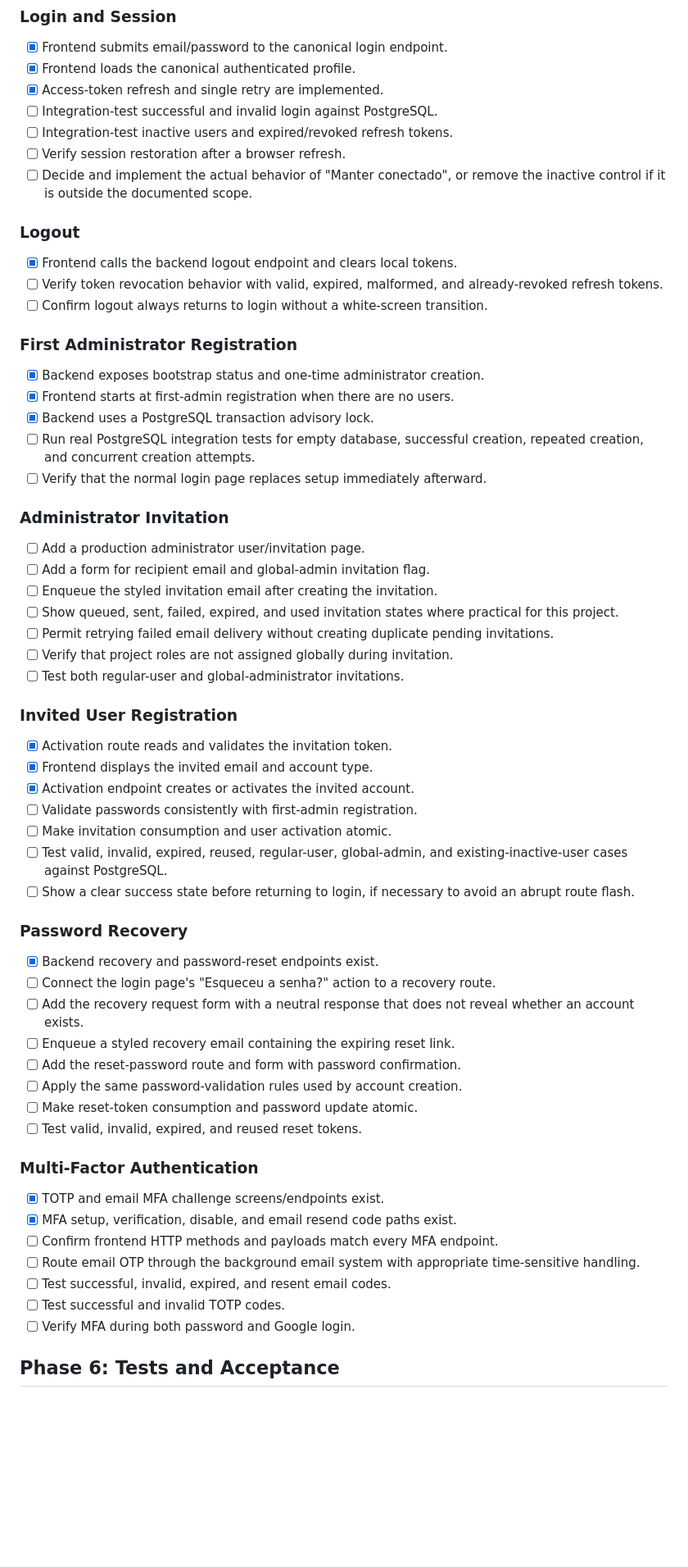
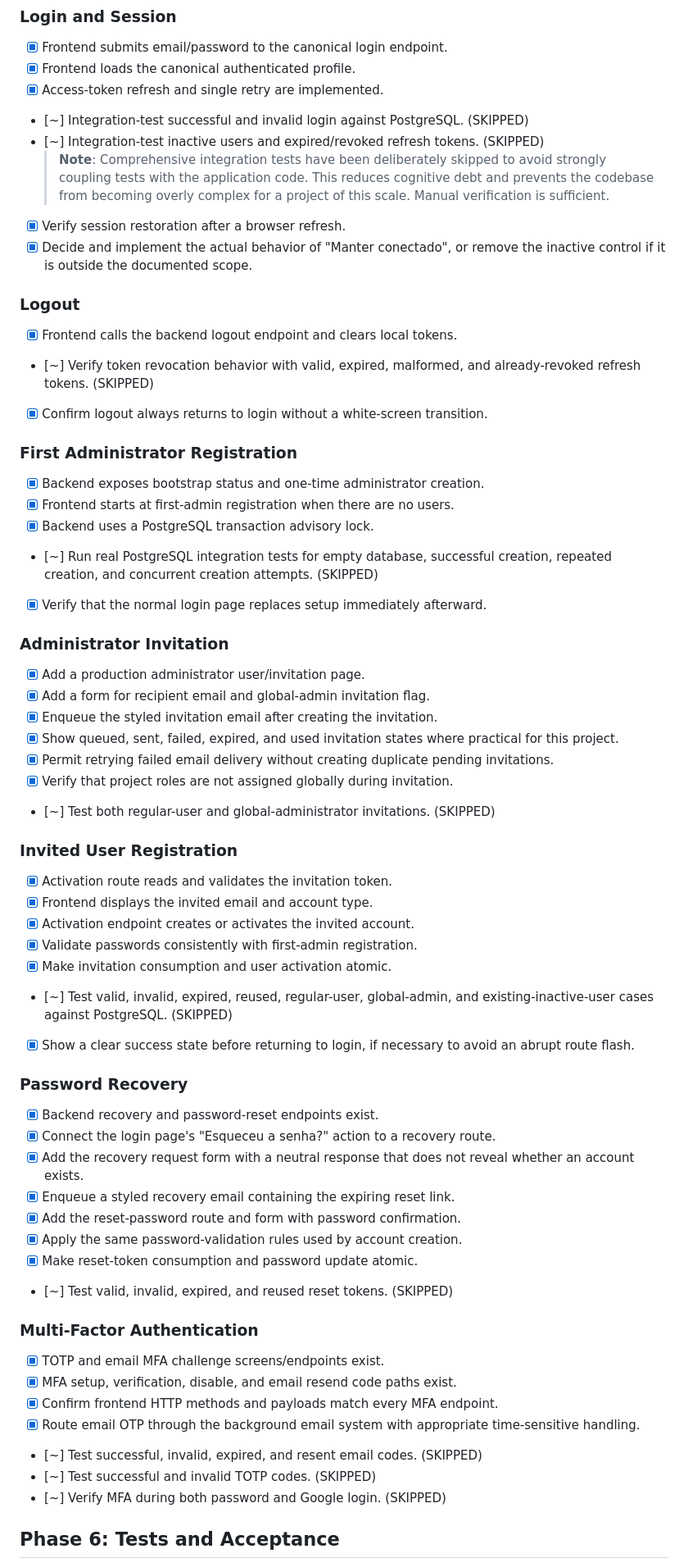
Before and after one commit to Setanta01/ProjetoAnaliseDevSoftware, a Markdown page: project-documentation/AUTH_AND_EMAIL_STABILIZATION_PLAN.md, the part around one of its changes. Shown at 82% size. GitHub-like rendering; blank space fills up the shorter version.

Commit message:
docs: update stabilization plan checkboxes and mark exhaustive tests as skipped

```diff
--- a/project-documentation/AUTH_AND_EMAIL_STABILIZATION_PLAN.md
+++ b/project-documentation/AUTH_AND_EMAIL_STABILIZATION_PLAN.md
@@ -148,74 +148,75 @@ backend; no browser-test framework was added solely for this narrow fix.
 - [x] Frontend submits email/password to the canonical login endpoint.
 - [x] Frontend loads the canonical authenticated profile.
 - [x] Access-token refresh and single retry are implemented.
-- [ ] Integration-test successful and invalid login against PostgreSQL.
-- [ ] Integration-test inactive users and expired/revoked refresh tokens.
-- [ ] Verify session restoration after a browser refresh.
-- [ ] Decide and implement the actual behavior of "Manter conectado", or remove
+- [~] Integration-test successful and invalid login against PostgreSQL. (SKIPPED)
+- [~] Integration-test inactive users and expired/revoked refresh tokens. (SKIPPED)
+  > **Note**: Comprehensive integration tests have been deliberately skipped to avoid strongly coupling tests with the application code. This reduces cognitive debt and prevents the codebase from becoming overly complex for a project of this scale. Manual verification is sufficient.
+- [x] Verify session restoration after a browser refresh.
+- [x] Decide and implement the actual behavior of "Manter conectado", or remove
   the inactive control if it is outside the documented scope.
 
 ### Logout
 
 - [x] Frontend calls the backend logout endpoint and clears local tokens.
-- [ ] Verify token revocation behavior with valid, expired, malformed, and
-  already-revoked refresh tokens.
-- [ ] Confirm logout always returns to login without a white-screen transition.
+- [~] Verify token revocation behavior with valid, expired, malformed, and
+  already-revoked refresh tokens. (SKIPPED)
+- [x] Confirm logout always returns to login without a white-screen transition.
 
 ### First Administrator Registration
 
 - [x] Backend exposes bootstrap status and one-time administrator creation.
 - [x] Frontend starts at first-admin registration when there are no users.
 - [x] Backend uses a PostgreSQL transaction advisory lock.
-- [ ] Run real PostgreSQL integration tests for empty database, successful
-  creation, repeated creation, and concurrent creation attempts.
-- [ ] Verify that the normal login page replaces setup immediately afterward.
+- [~] Run real PostgreSQL integration tests for empty database, successful
+  creation, repeated creation, and concurrent creation attempts. (SKIPPED)
+- [x] Verify that the normal login page replaces setup immediately afterward.
 
 ### Administrator Invitation
 
-- [ ] Add a production administrator user/invitation page.
-- [ ] Add a form for recipient email and global-admin invitation flag.
-- [ ] Enqueue the styled invitation email after creating the invitation.
-- [ ] Show queued, sent, failed, expired, and used invitation states where
+- [x] Add a production administrator user/invitation page.
+- [x] Add a form for recipient email and global-admin invitation flag.
+- [x] Enqueue the styled invitation email after creating the invitation.
+- [x] Show queued, sent, failed, expired, and used invitation states where
   practical for this project.
-- [ ] Permit retrying failed email delivery without creating duplicate pending
+- [x] Permit retrying failed email delivery without creating duplicate pending
   invitations.
-- [ ] Verify that project roles are not assigned globally during invitation.
-- [ ] Test both regular-user and global-administrator invitations.
+- [x] Verify that project roles are not assigned globally during invitation.
+- [~] Test both regular-user and global-administrator invitations. (SKIPPED)
 
 ### Invited User Registration
 
 - [x] Activation route reads and validates the invitation token.
 - [x] Frontend displays the invited email and account type.
 - [x] Activation endpoint creates or activates the invited account.
-- [ ] Validate passwords consistently with first-admin registration.
-- [ ] Make invitation consumption and user activation atomic.
-- [ ] Test valid, invalid, expired, reused, regular-user, global-admin, and
-  existing-inactive-user cases against PostgreSQL.
-- [ ] Show a clear success state before returning to login, if necessary to
+- [x] Validate passwords consistently with first-admin registration.
+- [x] Make invitation consumption and user activation atomic.
+- [~] Test valid, invalid, expired, reused, regular-user, global-admin, and
+  existing-inactive-user cases against PostgreSQL. (SKIPPED)
+- [x] Show a clear success state before returning to login, if necessary to
   avoid an abrupt route flash.
 
 ### Password Recovery
 
 - [x] Backend recovery and password-reset endpoints exist.
-- [ ] Connect the login page's "Esqueceu a senha?" action to a recovery route.
-- [ ] Add the recovery request form with a neutral response that does not reveal
+- [x] Connect the login page's "Esqueceu a senha?" action to a recovery route.
+- [x] Add the recovery request form with a neutral response that does not reveal
   whether an account exists.
-- [ ] Enqueue a styled recovery email containing the expiring reset link.
-- [ ] Add the reset-password route and form with password confirmation.
-- [ ] Apply the same password-validation rules used by account creation.
-- [ ] Make reset-token consumption and password update atomic.
-- [ ] Test valid, invalid, expired, and reused reset tokens.
+- [x] Enqueue a styled recovery email containing the expiring reset link.
+- [x] Add the reset-password route and form with password confirmation.
+- [x] Apply the same password-validation rules used by account creation.
+- [x] Make reset-token consumption and password update atomic.
+- [~] Test valid, invalid, expired, and reused reset tokens. (SKIPPED)
 
 ### Multi-Factor Authentication
 
 - [x] TOTP and email MFA challenge screens/endpoints exist.
 - [x] MFA setup, verification, disable, and email resend code paths exist.
-- [ ] Confirm frontend HTTP methods and payloads match every MFA endpoint.
-- [ ] Route email OTP through the background email system with appropriate
+- [x] Confirm frontend HTTP methods and payloads match every MFA endpoint.
+- [x] Route email OTP through the background email system with appropriate
   time-sensitive handling.
-- [ ] Test successful, invalid, expired, and resent email codes.
-- [ ] Test successful and invalid TOTP codes.
-- [ ] Verify MFA during both password and Google login.
+- [~] Test successful, invalid, expired, and resent email codes. (SKIPPED)
+- [~] Test successful and invalid TOTP codes. (SKIPPED)
+- [~] Verify MFA during both password and Google login. (SKIPPED)
 
 ## Phase 6: Tests and Acceptance
 
```
Also changed, not shown: other parts of project-documentation/AUTH_AND_EMAIL_STABILIZATION_PLAN.md (+16 -16 lines).
